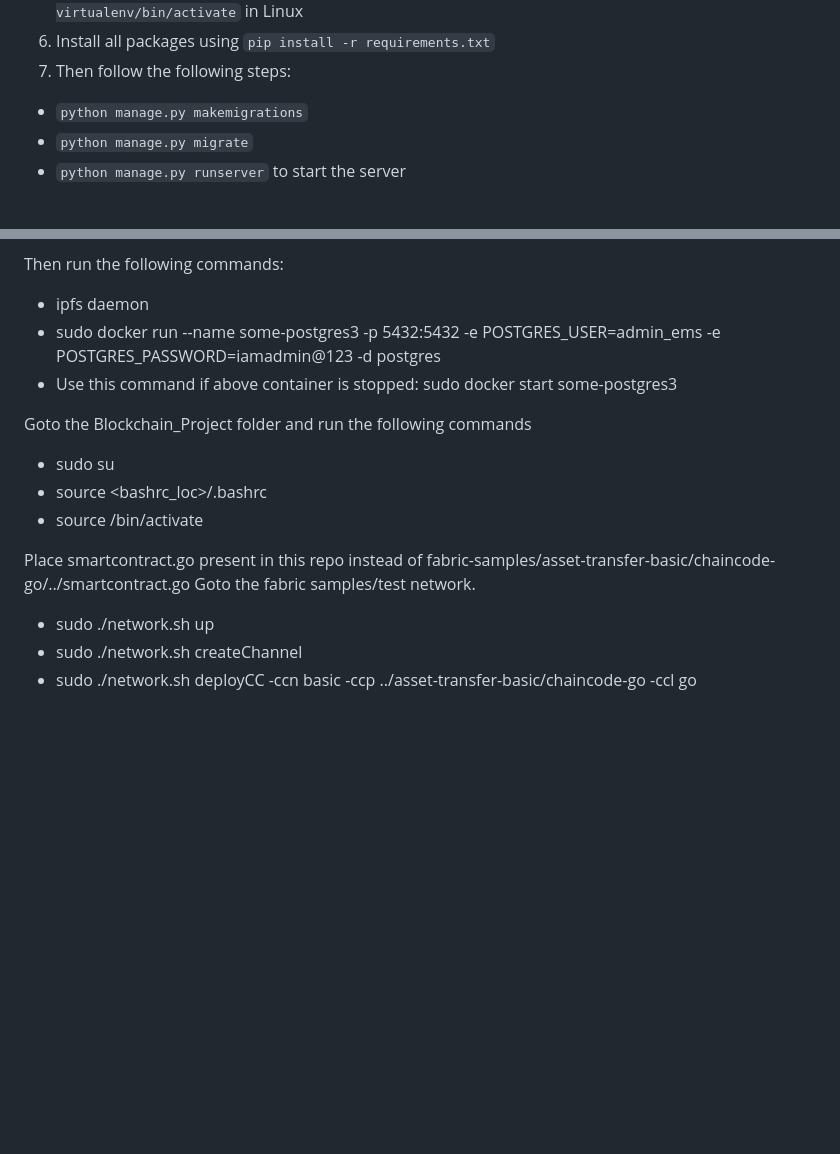
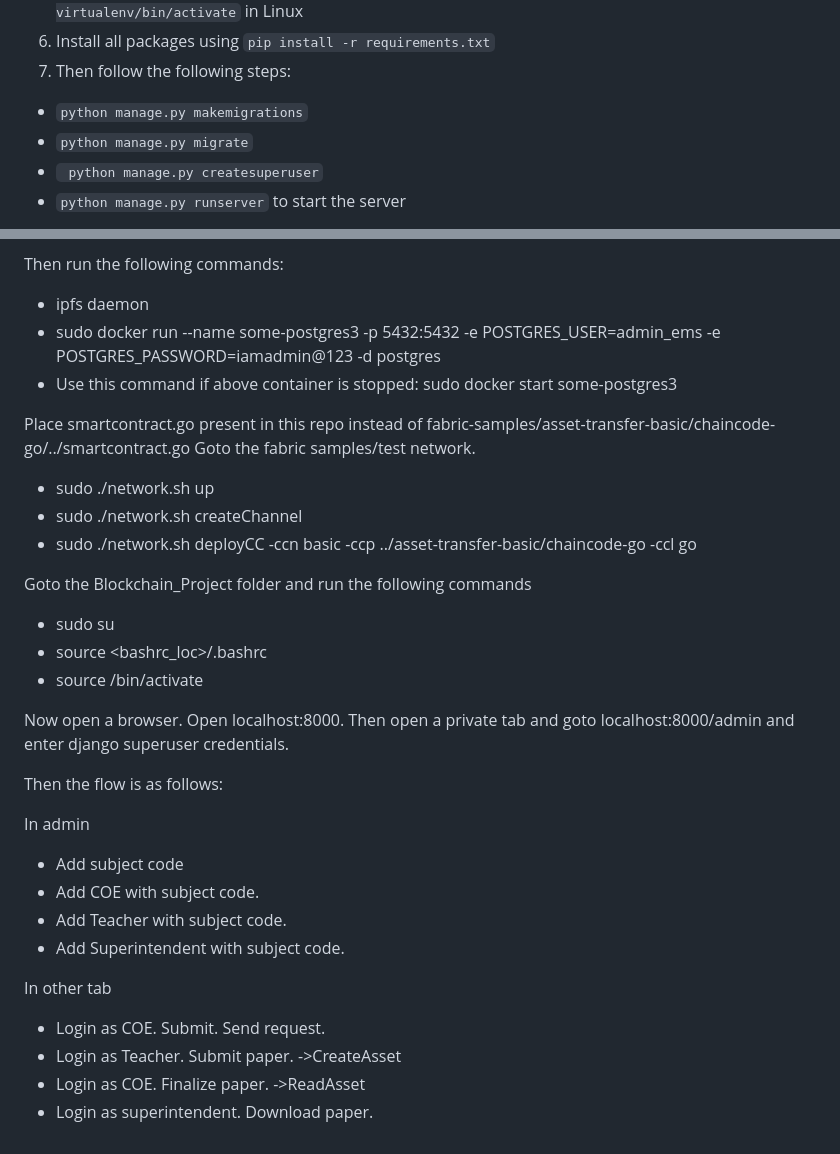
Before and after one commit to TXH2020/Blockchain_Project, a Markdown page: README.md, 2 parts joined by grey strips. Rendered like a GitHub page; blank space fills up the shorter version.

```diff
--- a/README.md
+++ b/README.md
@@ -10,6 +10,7 @@
 7. Then follow the following steps:
 - `` python manage.py makemigrations ``
 - `` python manage.py migrate ``
+- `` python manage.py createsuperuser``
 - `` python manage.py runserver `` to start the server
 
 ![Image of Flow Chart](https://raw.githubusercontent.com/TXH2020/Blockchain_Project/main/Blockchain_Project.png)
@@ -51,18 +51,33 @@ Make sure the below lines are present in the bashrc file:
 - export CORE_PEER_ADDRESS=localhost:7051
 
 Then run the following commands:
-
 - ipfs daemon
 - sudo docker run --name some-postgres3 -p 5432:5432 -e POSTGRES_USER=admin_ems -e POSTGRES_PASSWORD=iamadmin@123 -d postgres
 - Use this command if above container is stopped: sudo docker start some-postgres3
+
+Place smartcontract.go present in this repo instead of fabric-samples/asset-transfer-basic/chaincode-go/../smartcontract.go
+Goto the fabric samples/test network.
+- sudo ./network.sh up
+- sudo ./network.sh createChannel
+- sudo ./network.sh deployCC  -ccn basic -ccp ../asset-transfer-basic/chaincode-go -ccl go
 
 Goto the Blockchain_Project folder and run the following commands
 - sudo su
 - source <bashrc_loc>/.bashrc
 - source <virtualenv>/bin/activate
 
-Place smartcontract.go present in this repo instead of fabric-samples/asset-transfer-basic/chaincode-go/../smartcontract.go
-Goto the fabric samples/test network.
-- sudo ./network.sh up
-- sudo ./network.sh createChannel
-- sudo ./network.sh deployCC  -ccn basic -ccp ../asset-transfer-basic/chaincode-go -ccl go
+Now open a browser. Open localhost:8000. Then open a private tab and goto localhost:8000/admin and enter django superuser credentials.
+
+Then the flow is as follows:
+
+In admin
+- Add subject code
+- Add COE with subject code.
+- Add Teacher with subject code.
+- Add Superintendent with subject code.
+
+In other tab
+- Login as COE. Submit. Send request.
+- Login as Teacher. Submit paper.  ->CreateAsset
+- Login as COE. Finalize paper.    ->ReadAsset
+- Login as superintendent. Download paper.
```
Also changed, not shown: other parts of README.md (+0 -1 lines).
